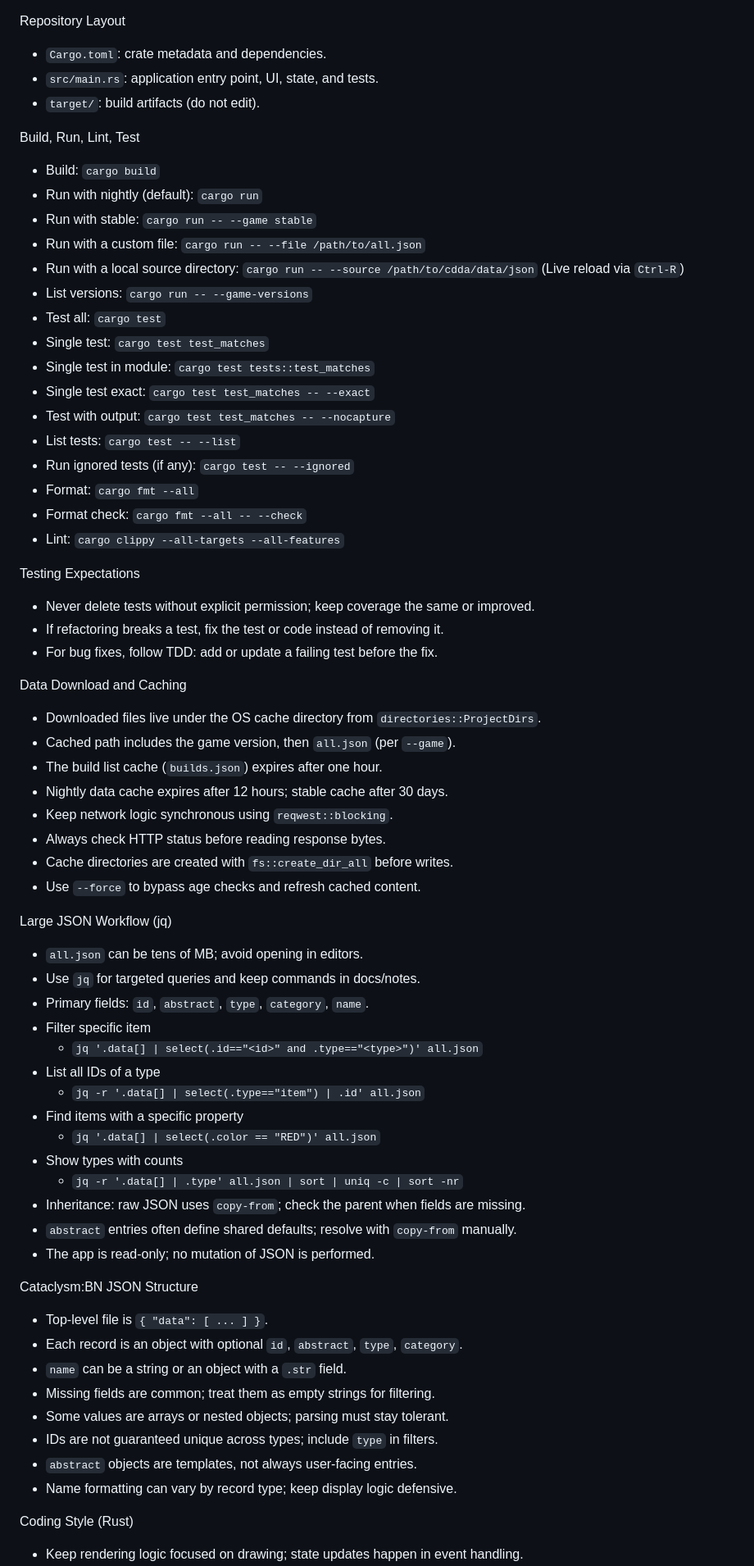
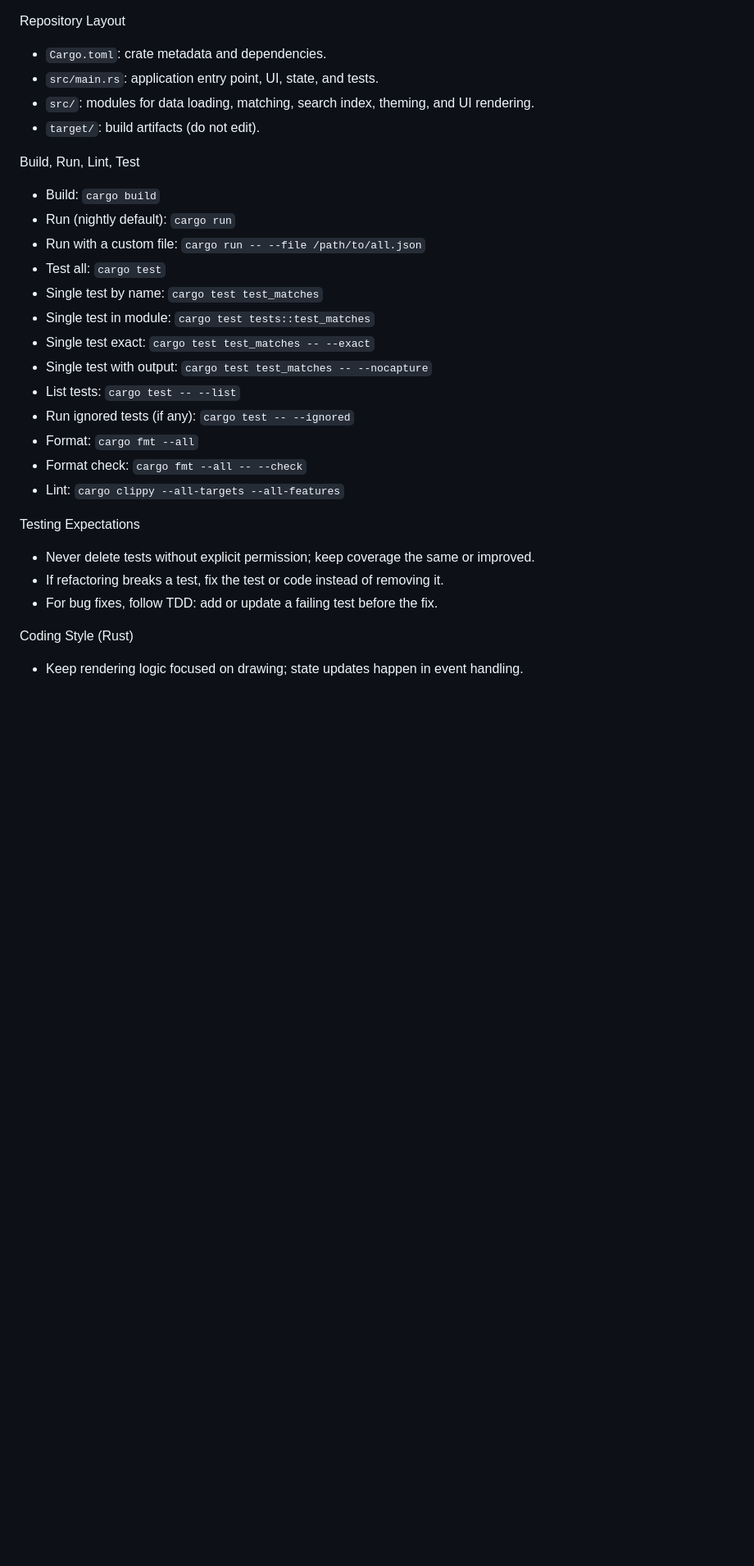
Before and after one commit to ushkinaz/cbn-tui, a Markdown page: AGENTS.md, the part around one of its changes. Shown at 82% size. GitHub-like rendering; blank space fills up the shorter version.

Commit message:
docs(ai): streamline and update documentation on build, test, filtering, and JSON handling

```diff
--- a/AGENTS.md
+++ b/AGENTS.md
@@ -8,20 +8,18 @@ Purpose
 Repository Layout
 - `Cargo.toml`: crate metadata and dependencies.
 - `src/main.rs`: application entry point, UI, state, and tests.
+- `src/`: modules for data loading, matching, search index, theming, and UI rendering.
 - `target/`: build artifacts (do not edit).
 
 Build, Run, Lint, Test
 - Build: `cargo build`
-- Run with nightly (default): `cargo run`
-- Run with stable: `cargo run -- --game stable`
+- Run (nightly default): `cargo run`
 - Run with a custom file: `cargo run -- --file /path/to/all.json`
-- Run with a local source directory: `cargo run -- --source /path/to/cdda/data/json` (Live reload via `Ctrl-R`)
-- List versions: `cargo run -- --game-versions`
 - Test all: `cargo test`
-- Single test: `cargo test test_matches`
+- Single test by name: `cargo test test_matches`
 - Single test in module: `cargo test tests::test_matches`
 - Single test exact: `cargo test test_matches -- --exact`
-- Test with output: `cargo test test_matches -- --nocapture`
+- Single test with output: `cargo test test_matches -- --nocapture`
 - List tests: `cargo test -- --list`
 - Run ignored tests (if any): `cargo test -- --ignored`
 - Format: `cargo fmt --all`
@@ -33,42 +31,6 @@ Testing Expectations
 - If refactoring breaks a test, fix the test or code instead of removing it.
 - For bug fixes, follow TDD: add or update a failing test before the fix.
 
-Data Download and Caching
-- Downloaded files live under the OS cache directory from `directories::ProjectDirs`.
-- Cached path includes the game version, then `all.json` (per `--game`).
-- The build list cache (`builds.json`) expires after one hour.
-- Nightly data cache expires after 12 hours; stable cache after 30 days.
-- Keep network logic synchronous using `reqwest::blocking`.
-- Always check HTTP status before reading response bytes.
-- Cache directories are created with `fs::create_dir_all` before writes.
-- Use `--force` to bypass age checks and refresh cached content.
-
-Large JSON Workflow (jq)
-- `all.json` can be tens of MB; avoid opening in editors.
-- Use `jq` for targeted queries and keep commands in docs/notes.
-- Primary fields: `id`, `abstract`, `type`, `category`, `name`.
-- Filter specific item
-  - `jq '.data[] | select(.id=="<id>" and .type=="<type>")' all.json`
-- List all IDs of a type
-  - `jq -r '.data[] | select(.type=="item") | .id' all.json`
-- Find items with a specific property
-  - `jq '.data[] | select(.color == "RED")' all.json`
-- Show types with counts
-  - `jq -r '.data[] | .type' all.json | sort | uniq -c | sort -nr`
-- Inheritance: raw JSON uses `copy-from`; check the parent when fields are missing.
-- `abstract` entries often define shared defaults; resolve with `copy-from` manually.
-- The app is read-only; no mutation of JSON is performed.
-
-Cataclysm:BN JSON Structure
-- Top-level file is `{ "data": [ ... ] }`.
-- Each record is an object with optional `id`, `abstract`, `type`, `category`.
-- `name` can be a string or an object with a `.str` field.
-- Missing fields are common; treat them as empty strings for filtering.
-- Some values are arrays or nested objects; parsing must stay tolerant.
-- IDs are not guaranteed unique across types; include `type` in filters.
-- `abstract` objects are templates, not always user-facing entries.
-- Name formatting can vary by record type; keep display logic defensive.
-
 Coding Style (Rust)
 - Keep rendering logic focused on drawing; state updates happen in event handling.
 - Store `AppState` as a mutable struct in the main loop.
```
Also changed, not shown: other parts of AGENTS.md (+27 -20 lines).
